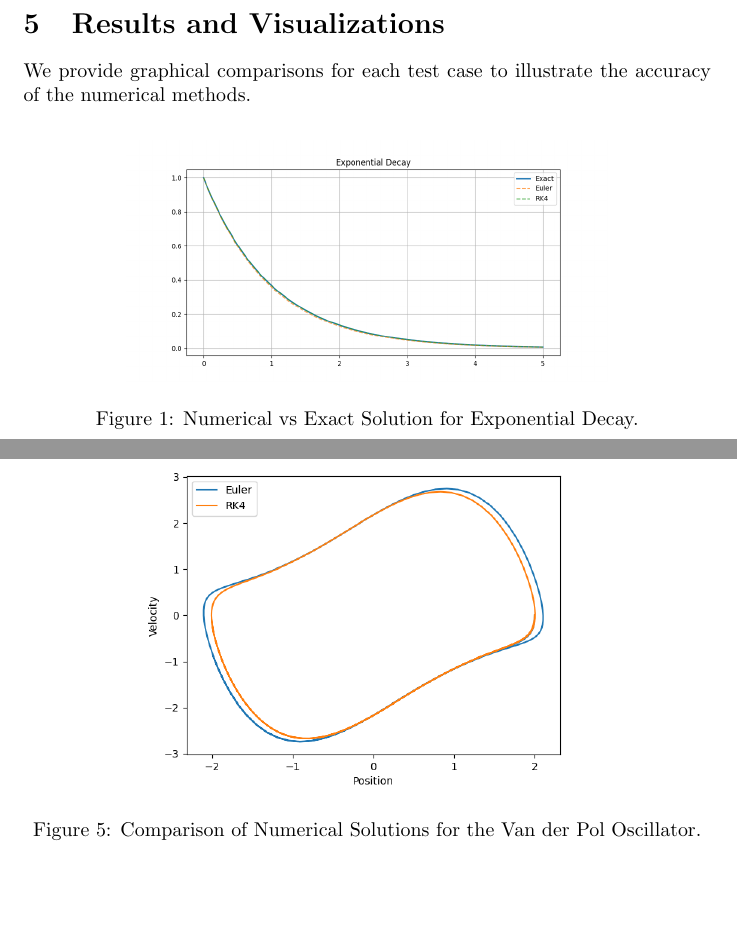
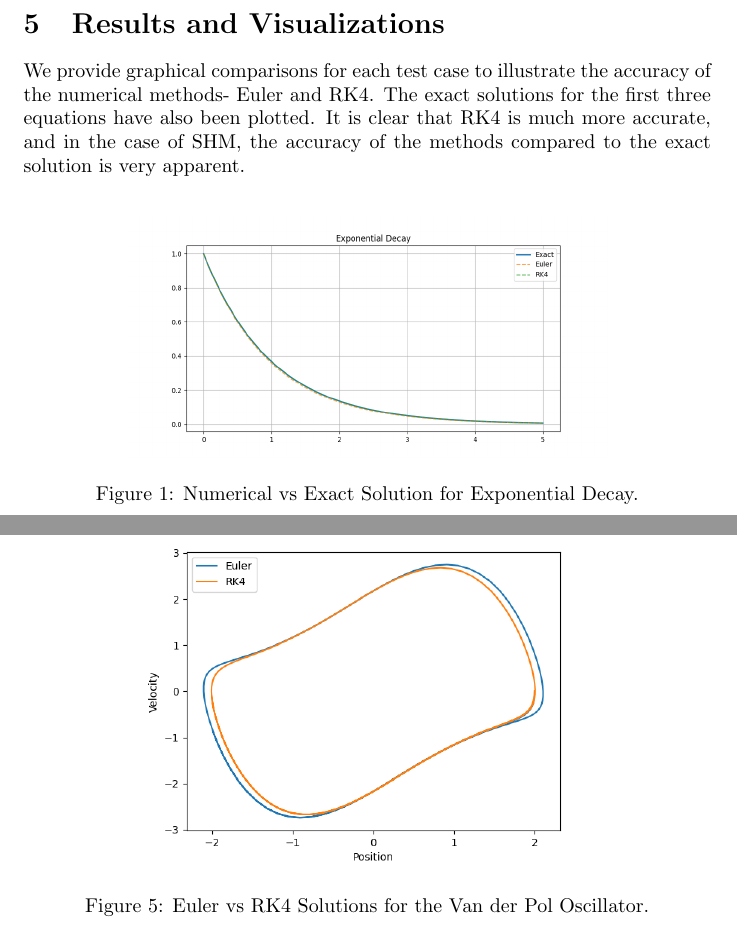
Before and after one commit to anusha-exe/ode-pde-1, a LaTeX document (report/main.tex): two parts of pages 5 and 7 of 8, joined at a grey line, cut so that both start at the same text, the shorter picture padded with empty space. Compiled offline with pdfLaTeX.

Commit message:
updated main.tex

```diff
--- a/report/main.tex
+++ b/report/main.tex
@@ -115,7 +115,7 @@ The observed errors for each method are summarized in Table \ref{tab:errors}.
 
 \clearpage
 \section{Results and Visualizations}
-We provide graphical comparisons for each test case to illustrate the accuracy of the numerical methods.
+We provide graphical comparisons for each test case to illustrate the accuracy of the numerical methods- Euler and RK4. The exact solutions for the first three equations have also been plotted. It is clear that RK4 is much more accurate, and in the case of SHM, the accuracy of the methods compared to the exact solution is very apparent.
 \begin{center}
     \begin{figure}[htbp]
         \centering
@@ -148,7 +148,7 @@ We provide graphical comparisons for each test case to illustrate the accuracy o
     \begin{figure}[htbp]
         \centering
         \includegraphics[width=0.7\textwidth]{results/figures/vdp.png}
-        \caption{Comparison of Numerical Solutions for the Van der Pol Oscillator.}
+        \caption{Euler vs RK4 Solutions for the Van der Pol Oscillator.}
         \label{fig:vanderpol}
     \end{figure}
     \end{center}
```
Also changed, not shown: report/main.pdf, report/main.tex (6 more changed lines), 2 other files.
